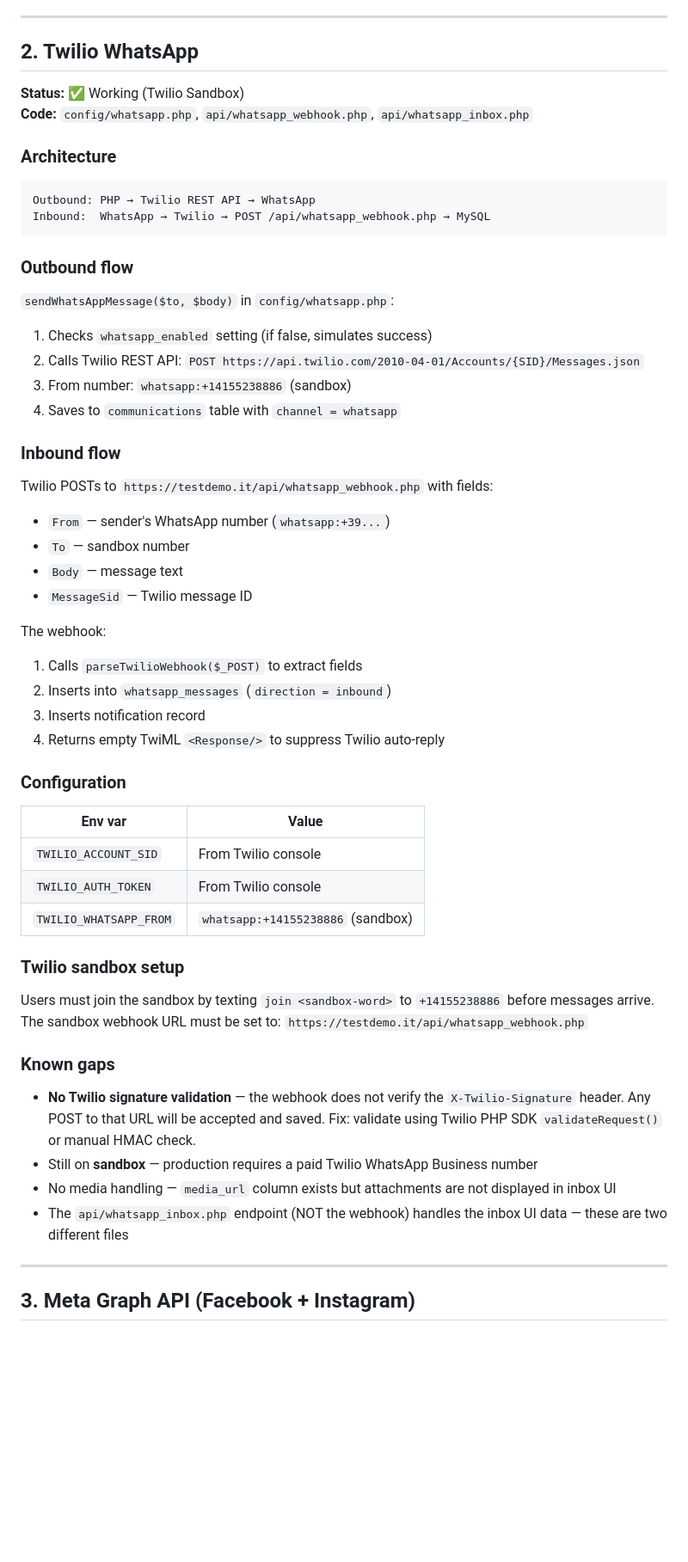
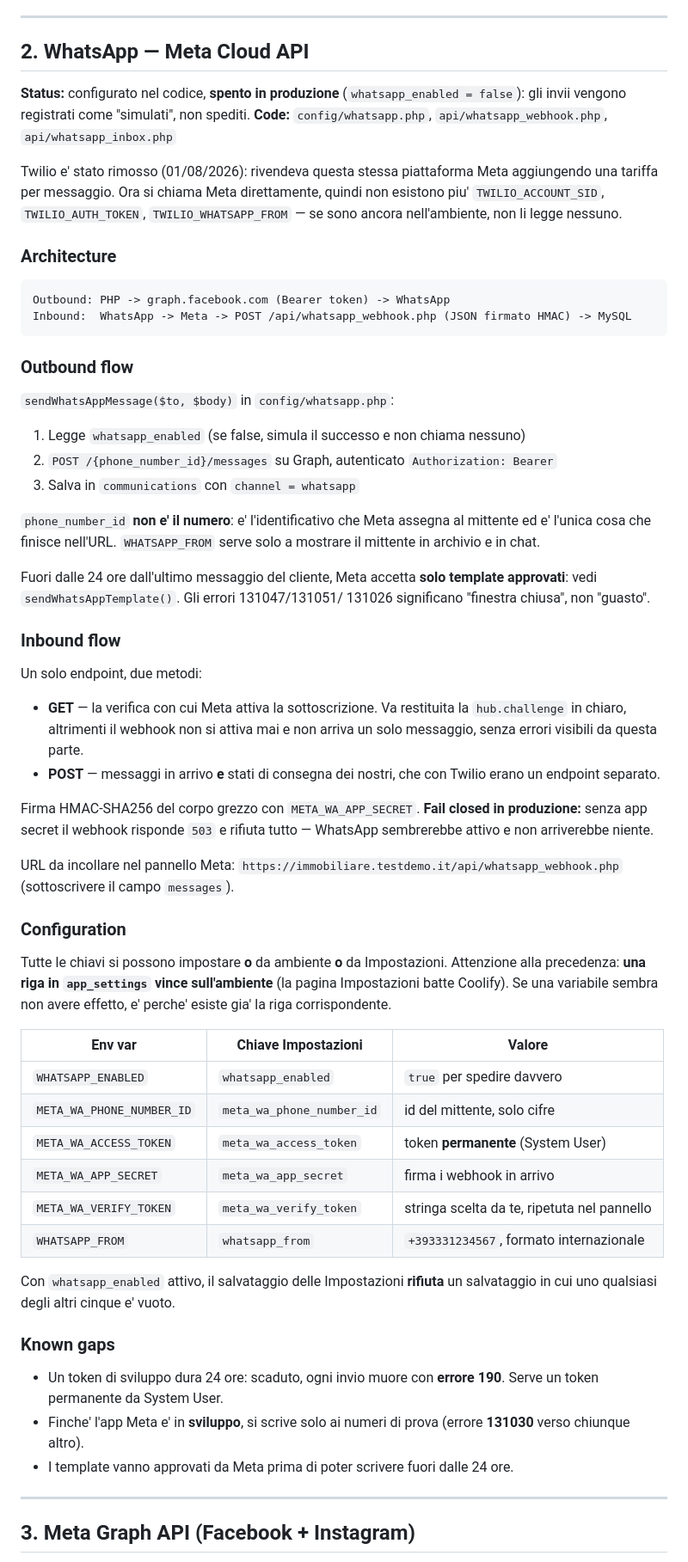
Before and after one commit to kristi2002/Gestione-Immobiliare, a Markdown page: docs/integrations/INTEGRATIONS.md, the part around one of its changes. Shown at 86% size. Drawn GitHub-style; blank space fills up the shorter version.

````diff
--- a/docs/integrations/INTEGRATIONS.md
+++ b/docs/integrations/INTEGRATIONS.md
@@ -64,59 +67,82 @@ stream_socket_enable_crypto($socket, true, STREAM_CRYPTO_METHOD_TLSv1_2_CLIENT |
 
 ---
 
-## 2. Twilio WhatsApp
+## 2. WhatsApp — Meta Cloud API
 
-**Status:** ✅ Working (Twilio Sandbox)
+**Status:** configurato nel codice, **spento in produzione** (`whatsapp_enabled = false`):
+gli invii vengono registrati come "simulati", non spediti.
 **Code:** `config/whatsapp.php`, `api/whatsapp_webhook.php`, `api/whatsapp_inbox.php`
+
+Twilio e' stato rimosso (01/08/2026): rivendeva questa stessa piattaforma Meta
+aggiungendo una tariffa per messaggio. Ora si chiama Meta direttamente, quindi
+non esistono piu' `TWILIO_ACCOUNT_SID`, `TWILIO_AUTH_TOKEN`,
+`TWILIO_WHATSAPP_FROM` — se sono ancora nell'ambiente, non li legge nessuno.
 
 ### Architecture
 
 ```
-Outbound: PHP → Twilio REST API → WhatsApp
-Inbound:  WhatsApp → Twilio → POST /api/whatsapp_webhook.php → MySQL
+Outbound: PHP -> graph.facebook.com (Bearer token) -> WhatsApp
+Inbound:  WhatsApp -> Meta -> POST /api/whatsapp_webhook.php (JSON firmato HMAC) -> MySQL
 ```
 
 ### Outbound flow
 
 `sendWhatsAppMessage($to, $body)` in `config/whatsapp.php`:
-1. Checks `whatsapp_enabled` setting (if false, simulates success)
-2. Calls Twilio REST API: `POST https://api.twilio.com/2010-04-01/Accounts/{SID}/Messages.json`
-3. From number: `whatsapp:+14155238886` (sandbox)
-4. Saves to `communications` table with `channel = whatsapp`
+1. Legge `whatsapp_enabled` (se false, simula il successo e non chiama nessuno)
+2. `POST /{phone_number_id}/messages` su Graph, autenticato `Authorization: Bearer`
+3. Salva in `communications` con `channel = whatsapp`
+
+`phone_number_id` **non e' il numero**: e' l'identificativo che Meta assegna al
+mittente ed e' l'unica cosa che finisce nell'URL. `WHATSAPP_FROM` serve solo a
+mostrare il mittente in archivio e in chat.
+
+Fuori dalle 24 ore dall'ultimo messaggio del cliente, Meta accetta **solo
+template approvati**: vedi `sendWhatsAppTemplate()`. Gli errori 131047/131051/
+131026 significano "finestra chiusa", non "guasto".
 
 ### Inbound flow
 
-Twilio POSTs to `https://testdemo.it/api/whatsapp_webhook.php` with fields:
-- `From` — sender's WhatsApp number (`whatsapp:+39...`)
-- `To` — sandbox number
-- `Body` — message text
-- `MessageSid` — Twilio message ID
+Un solo endpoint, due metodi:
+- **GET** — la verifica con cui Meta attiva la sottoscrizione. Va restituita la
+  `hub.challenge` in chiaro, altrimenti il webhook non si attiva mai e non
+  arriva un solo messaggio, senza errori visibili da questa parte.
+- **POST** — messaggi in arrivo **e** stati di consegna dei nostri, che con
+  Twilio erano un endpoint separato.
 
-The webhook:
-1. Calls `parseTwilioWebhook($_POST)` to extract fields
-2. Inserts into `whatsapp_messages` (`direction = inbound`)
-3. Inserts notification record
-4. Returns empty TwiML `<Response/>` to suppress Twilio auto-reply
+Firma HMAC-SHA256 del corpo grezzo con `META_WA_APP_SECRET`. **Fail closed in
+produzione:** senza app secret il webhook risponde `503` e rifiuta tutto —
+WhatsApp sembrerebbe attivo e non arriverebbe niente.
+
+URL da incollare nel pannello Meta:
+`https://immobiliare.testdemo.it/api/whatsapp_webhook.php` (sottoscrivere il
+campo `messages`).
 
 ### Configuration
 
-| Env var | Value |
-|---------|-------|
-| `TWILIO_ACCOUNT_SID` | From Twilio console |
-| `TWILIO_AUTH_TOKEN` | From Twilio console |
-| `TWILIO_WHATSAPP_FROM` | `whatsapp:+14155238886` (sandbox) |
+Tutte le chiavi si possono impostare **o** da ambiente **o** da Impostazioni.
+Attenzione alla precedenza: **una riga in `app_settings` vince sull'ambiente**
+(la pagina Impostazioni batte Coolify). Se una variabile sembra non avere
+effetto, e' perche' esiste gia' la riga corrispondente.
 
-### Twilio sandbox setup
+| Env var | Chiave Impostazioni | Valore |
+|---------|--------------------|--------|
+| `WHATSAPP_ENABLED` | `whatsapp_enabled` | `true` per spedire davvero |
+| `META_WA_PHONE_NUMBER_ID` | `meta_wa_phone_number_id` | id del mittente, solo cifre |
+| `META_WA_ACCESS_TOKEN` | `meta_wa_access_token` | token **permanente** (System User) |
+| `META_WA_APP_SECRET` | `meta_wa_app_secret` | firma i webhook in arrivo |
+| `META_WA_VERIFY_TOKEN` | `meta_wa_verify_token` | stringa scelta da te, ripetuta nel pannello |
+| `WHATSAPP_FROM` | `whatsapp_from` | `+393331234567`, formato internazionale |
 
-Users must join the sandbox by texting `join <sandbox-word>` to `+14155238886` before messages arrive.
-The sandbox webhook URL must be set to: `https://testdemo.it/api/whatsapp_webhook.php`
+Con `whatsapp_enabled` attivo, il salvataggio delle Impostazioni **rifiuta** un
+salvataggio in cui uno qualsiasi degli altri cinque e' vuoto.
 
 ### Known gaps
 
-- **No Twilio signature validation** — the webhook does not verify the `X-Twilio-Signature` header. Any POST to that URL will be accepted and saved. Fix: validate using Twilio PHP SDK `validateRequest()` or manual HMAC check.
-- Still on **sandbox** — production requires a paid Twilio WhatsApp Business number
-- No media handling — `media_url` column exists but attachments are not displayed in inbox UI
-- The `api/whatsapp_inbox.php` endpoint (NOT the webhook) handles the inbox UI data — these are two different files
+- Un token di sviluppo dura 24 ore: scaduto, ogni invio muore con **errore 190**.
+  Serve un token permanente da System User.
+- Finche' l'app Meta e' in **sviluppo**, si scrive solo ai numeri di prova
+  (errore **131030** verso chiunque altro).
+- I template vanno approvati da Meta prima di poter scrivere fuori dalle 24 ore.
 
 ---
 
````
Also changed, not shown: other parts of docs/integrations/INTEGRATIONS.md (+19 -16 lines), docs/deployment/DEPLOY.md (+24 -7 lines).
